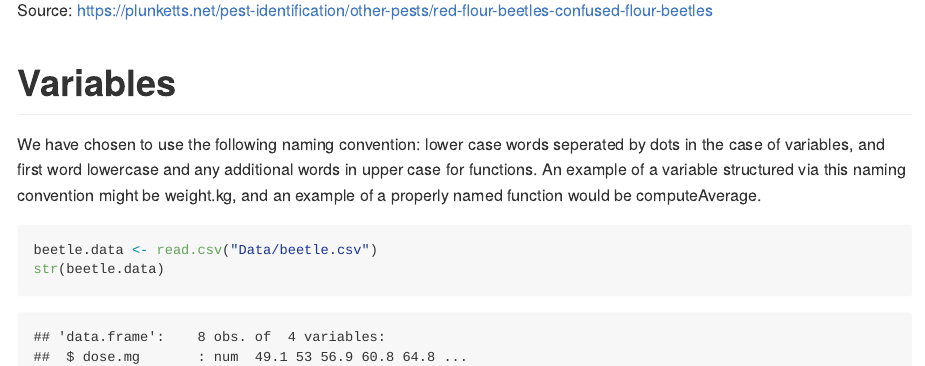
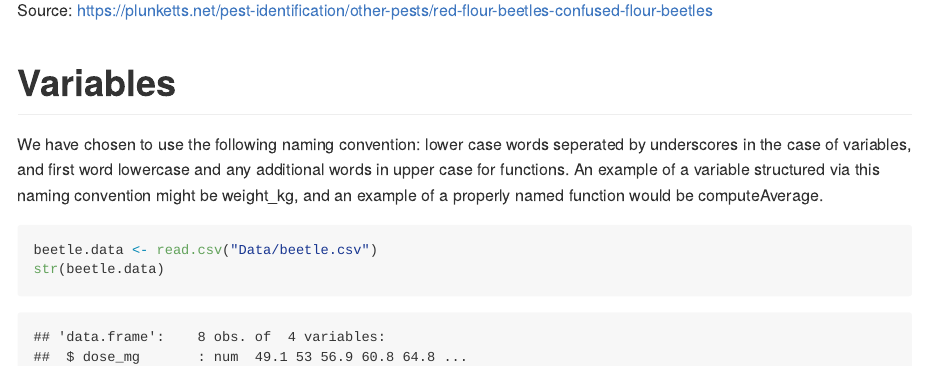
Before and after one commit to Bramminator/Bioinformatics-week-2-project-, an R Markdown document (README.Rmd): the page in a window 1100 px wide, from 1170 px down. The pictures show the output file README.md that the author committed with the source, drawn offline in the style of GitHub.

Commit message:
Changed variable names from . to _ in explanation and plot in R notebook

````diff
--- a/README.Rmd
+++ b/README.Rmd
@@ -26,7 +26,7 @@ Source: https://plunketts.net/pest-identification/other-pests/red-flour-beetles-
 
 # Variables
 
-We have chosen to use the following naming convention: lower case words seperated by dots in the case of variables, and first word lowercase and any additional words in upper case for functions. An example of a variable structured via this naming convention might be weight.kg, and an example of a properly named function would be computeAverage.
+We have chosen to use the following naming convention: lower case words seperated by underscores in the case of variables, and first word lowercase and any additional words in upper case for functions. An example of a variable structured via this naming convention might be weight_kg, and an example of a properly named function would be computeAverage.
 
 ```{r}
 beetle.data <- read.csv("Data/beetle.csv")
````
Also changed, not shown: README.md, README.Rmd (2 more changed lines).
